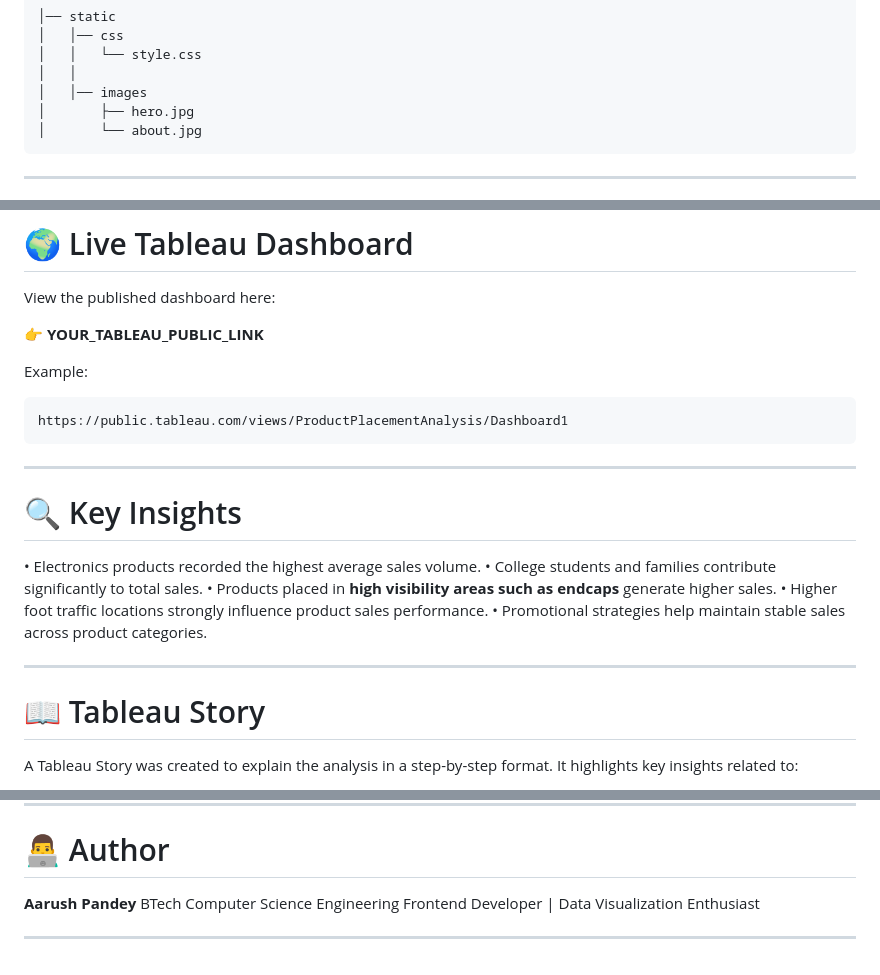
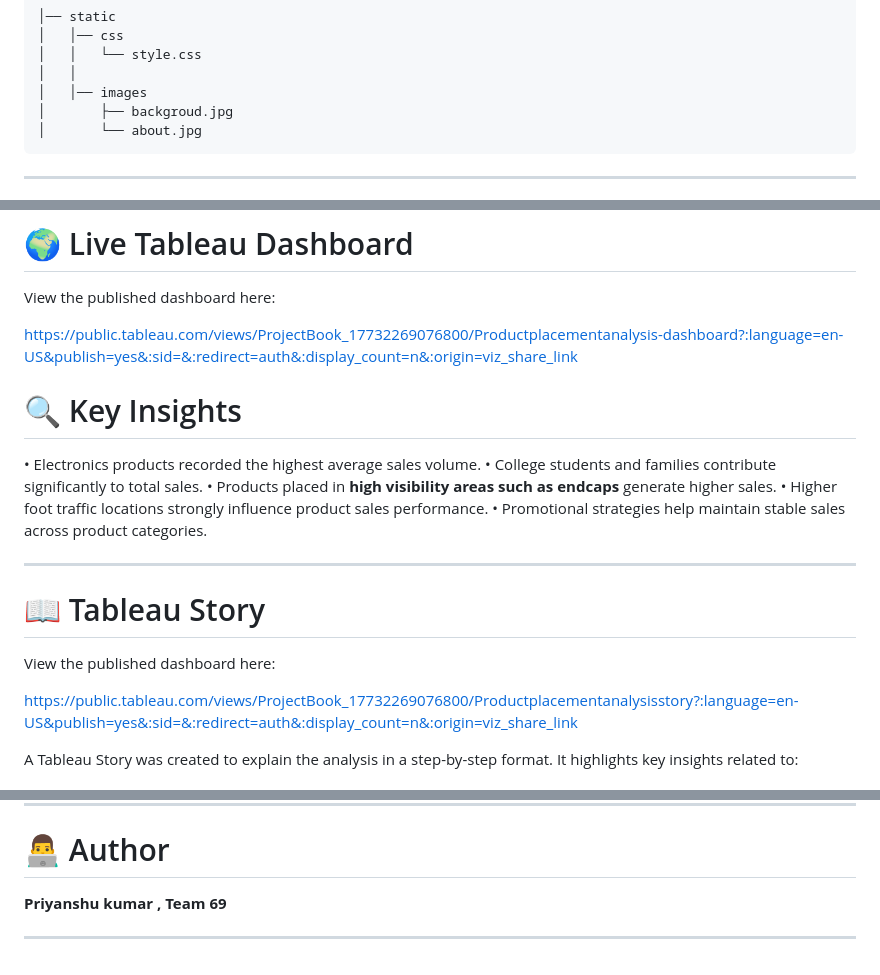
Before and after one commit to priyanshu-97/Strategic-Product-Placement-Analysis, a Markdown page: README.md, 3 parts joined by grey strips. GitHub-like rendering.

````diff
--- a/README.md
+++ b/README.md
@@ -156,7 +156,7 @@ sales_tableau_flask_project
 │   │   └── style.css
 │   │
 │   │── images
-│       ├── hero.jpg
+│       ├── backgroud.jpg
 │       └── about.jpg
 ```
 
@@ -183,15 +183,7 @@ http://127.0.0.1:5000
 
 View the published dashboard here:
 
-👉 **YOUR_TABLEAU_PUBLIC_LINK**
-
-Example:
-
-```
-https://public.tableau.com/views/ProductPlacementAnalysis/Dashboard1
-```
-
----
+https://public.tableau.com/views/ProjectBook_17732269076800/Productplacementanalysis-dashboard?:language=en-US&publish=yes&:sid=&:redirect=auth&:display_count=n&:origin=viz_share_link
 
 # 🔍 Key Insights
 
@@ -204,6 +196,10 @@ https://public.tableau.com/views/ProductPlacementAnalysis/Dashboard1
 ---
 
 # 📖 Tableau Story
+
+View the published dashboard here:
+
+https://public.tableau.com/views/ProjectBook_17732269076800/Productplacementanalysisstory?:language=en-US&publish=yes&:sid=&:redirect=auth&:display_count=n&:origin=viz_share_link
 
 A Tableau Story was created to explain the analysis in a step-by-step format.
 It highlights key insights related to:
@@ -292,8 +288,6 @@ By combining **Tableau dashboards with a Flask web application**, the project pr
 
 # 👨‍💻 Author
 
-**Aarush Pandey**
-BTech Computer Science Engineering
-Frontend Developer | Data Visualization Enthusiast
+**Priyanshu kumar , Team 69**
 
 ---
````
